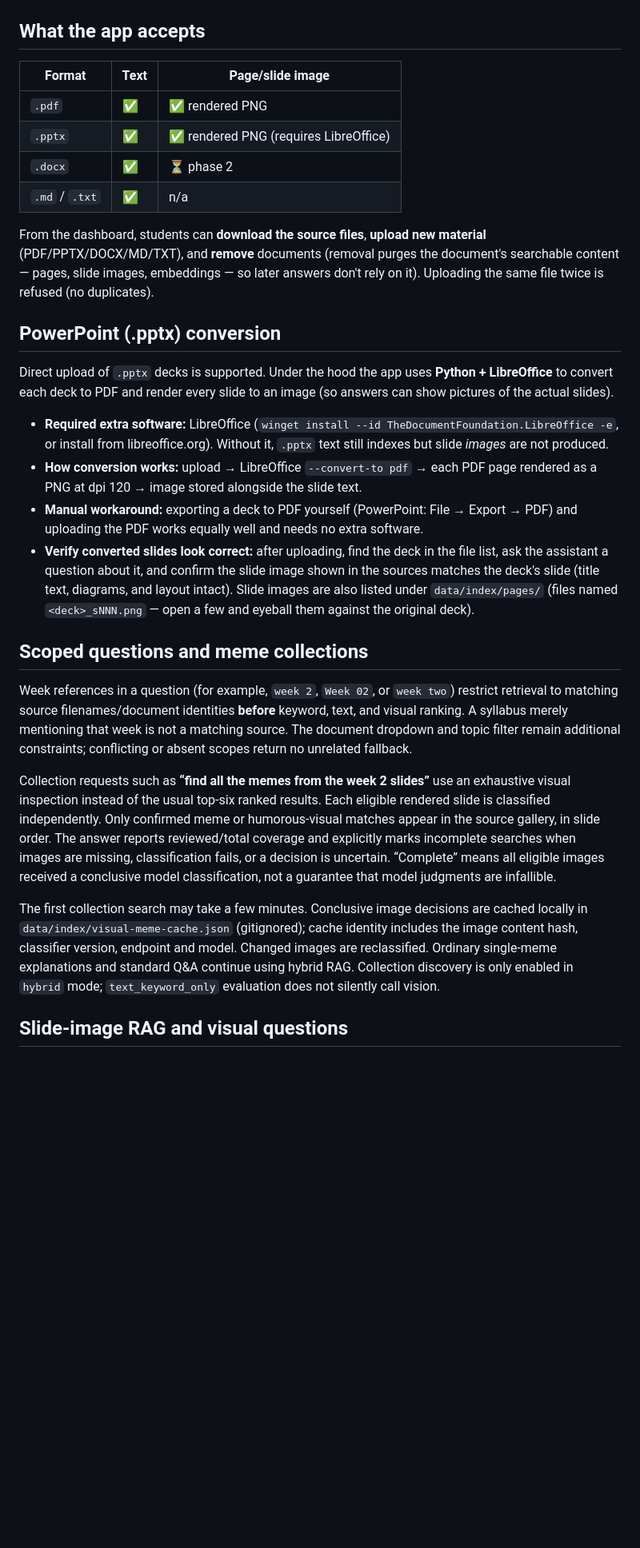
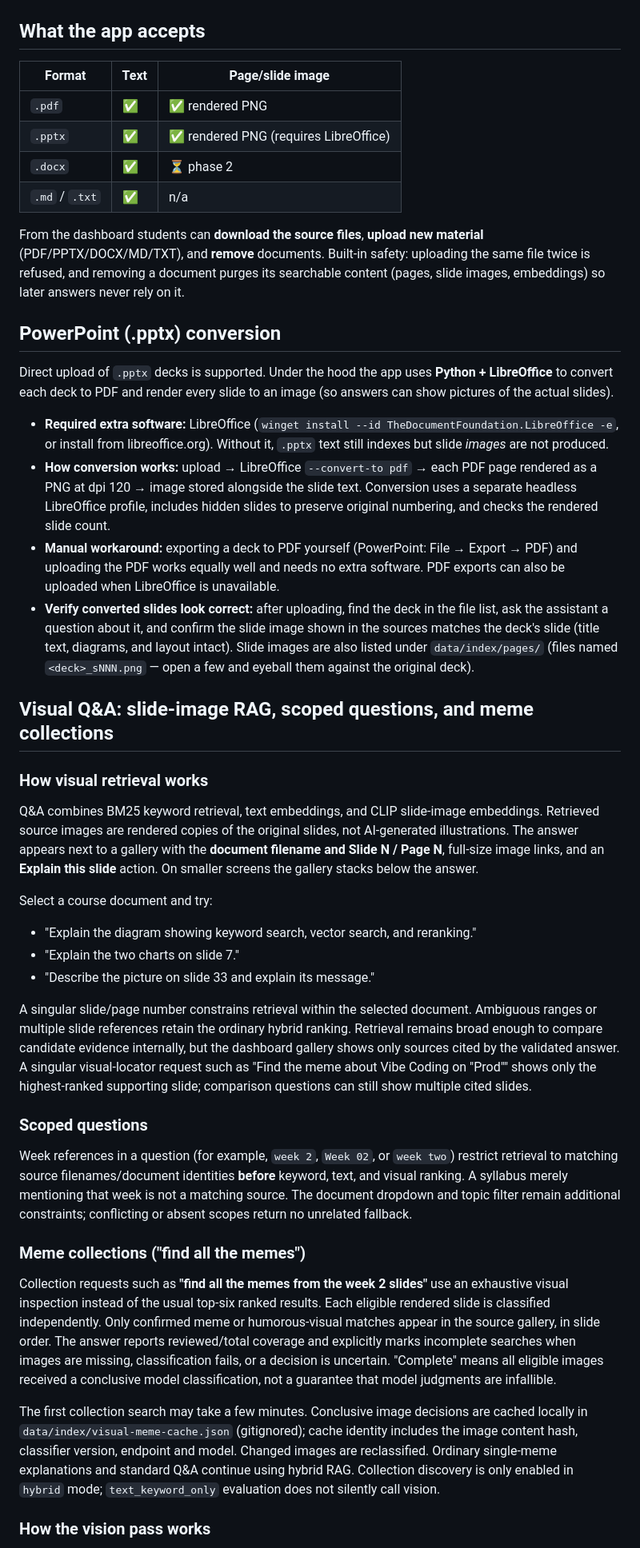
Before and after one commit to kieulinh44/mbax6418-assignment2, a Markdown page: README.md, the part around one of its changes. Shown at 80% size. Drawn GitHub-style; blank space fills up the shorter version.

```diff
--- a/README.md
+++ b/README.md
@@ -12,6 +29,7 @@ using course materials (slides, syllabus, and other files from Canvas).
 | ![Q&A dashboard](docs/screenshots/qa.jpg) | ![Practice quiz](docs/screenshots/quiz.jpg) |
 
 ## What the app accepts
+
 | Format | Text | Page/slide image |
 |--------|------|------------------|
 | `.pdf` | ✅ | ✅ rendered PNG |
@@ -19,13 +37,14 @@ using course materials (slides, syllabus, and other files from Canvas).
 | `.docx` | ✅ | ⏳ phase 2 |
 | `.md` / `.txt` | ✅ | n/a |
 
-From the dashboard, students can **download the source files**, **upload new
-material** (PDF/PPTX/DOCX/MD/TXT), and **remove** documents (removal purges the
-document's searchable content — pages, slide images, embeddings — so later
-answers don't rely on it). Uploading the same file twice is refused (no
-duplicates).
+From the dashboard students can **download the source files**, **upload new
+material** (PDF/PPTX/DOCX/MD/TXT), and **remove** documents. Built-in safety:
+uploading the same file twice is refused, and removing a document purges its
+searchable content (pages, slide images, embeddings) so later answers never
+rely on it.
 
 ## PowerPoint (.pptx) conversion
+
 Direct upload of `.pptx` decks is supported. Under the hood the app uses
 **Python + LibreOffice** to convert each deck to PDF and render every slide to
 an image (so answers can show pictures of the actual slides).
@@ -36,9 +55,11 @@ an image (so answers can show pictures of the actual slides).
   are not produced.
 - **How conversion works:** upload → LibreOffice `--convert-to pdf` → each PDF
   page rendered as a PNG at dpi 120 → image stored alongside the slide text.
+  Conversion uses a separate headless LibreOffice profile, includes hidden
+  slides to preserve original numbering, and checks the rendered slide count.
 - **Manual workaround:** exporting a deck to PDF yourself (PowerPoint: File →
   Export → PDF) and uploading the PDF works equally well and needs no extra
-  software.
+  software. PDF exports can also be uploaded when LibreOffice is unavailable.
 - **Verify converted slides look correct:** after uploading, find the deck in
   the file list, ask the assistant a question about it, and confirm the slide
   image shown in the sources matches the deck's slide (title text, diagrams,
@@ -46,29 +67,56 @@ an image (so answers can show pictures of the actual slides).
   `data/index/pages/` (files named `<deck>_sNNN.png` — open a few and eyeball
   them against the original deck).
 
-## Scoped questions and meme collections
+## Visual Q&A: slide-image RAG, scoped questions, and meme collections
 
-Week references in a question (for example, `week 2`, `Week 02`, or `week two`)
-restrict retrieval to matching source filenames/document identities **before**
-keyword, text, and visual ranking. A syllabus merely mentioning that week is
-not a matching source. The document dropdown and topic filter remain additional
-constraints; conflicting or absent scopes return no unrelated fallback.
+### How visual retrieval works
 
-Collection requests such as **“find all the memes from the week 2 slides”** use
+Q&A combines BM25 keyword retrieval, text embeddings, and CLIP slide-image
+embeddings. Retrieved source images are rendered copies of the original slides,
+not AI-generated illustrations. The answer appears next to a gallery with the
+**document filename and Slide N / Page N**, full-size image links, and an
+**Explain this slide** action. On smaller screens the gallery stacks below the
+answer.
+
+Select a course document and try:
+- "Explain the diagram showing keyword search, vector search, and reranking."
+- "Explain the two charts on slide 7."
+- "Describe the picture on slide 33 and explain its message."
+
+A singular slide/page number constrains retrieval within the selected document.
+Ambiguous ranges or multiple slide references retain the ordinary hybrid
+ranking. Retrieval remains broad enough to compare candidate evidence
+internally, but the dashboard gallery shows only sources cited by the validated
+answer. A singular visual-locator request such as "Find the meme about Vibe
+Coding on \"Prod\"" shows only the highest-ranked supporting slide; comparison
+questions can still show multiple cited slides.
+
+### Scoped questions
+
+Week references in a question (for example, `week 2`, `Week 02`, or
+`week two`) restrict retrieval to matching source filenames/document identities
+**before** keyword, text, and visual ranking. A syllabus merely mentioning that
+week is not a matching source. The document dropdown and topic filter remain
+additional constraints; conflicting or absent scopes return no unrelated
+fallback.
+
+### Meme collections ("find all the memes")
+
+Collection requests such as **"find all the memes from the week 2 slides"** use
 an exhaustive visual inspection instead of the usual top-six ranked results.
 Each eligible rendered slide is classified independently. Only confirmed meme
 or humorous-visual matches appear in the source gallery, in slide order.
 The answer reports reviewed/total coverage and explicitly marks incomplete
 searches when images are missing, classification fails, or a decision is
-uncertain. “Complete” means all eligible images received a conclusive model
+uncertain. "Complete" means all eligible images received a conclusive model
 classification, not a guarantee that model judgments are infallible.
 
 The first collection search may take a few minutes. Conclusive image decisions
 are cached locally in `data/index/visual-meme-cache.json` (gitignored); cache
-identity includes the image content hash, classifier version, endpoint and model.
-Changed images are reclassified. Ordinary single-meme explanations and standard
-Q&A continue using hybrid RAG. Collection discovery is only enabled in `hybrid`
-mode; `text_keyword_only` evaluation does not silently call vision.
+identity includes the image content hash, classifier version, endpoint and
+model. Changed images are reclassified. Ordinary single-meme explanations and
+standard Q&A continue using hybrid RAG. Collection discovery is only enabled
+in `hybrid` mode; `text_keyword_only` evaluation does not silently call vision.
 
-## Slide-image RAG and visual questions
+### How the vision pass works
 
```
Also changed, not shown: other parts of README.md (+125 -105 lines).
